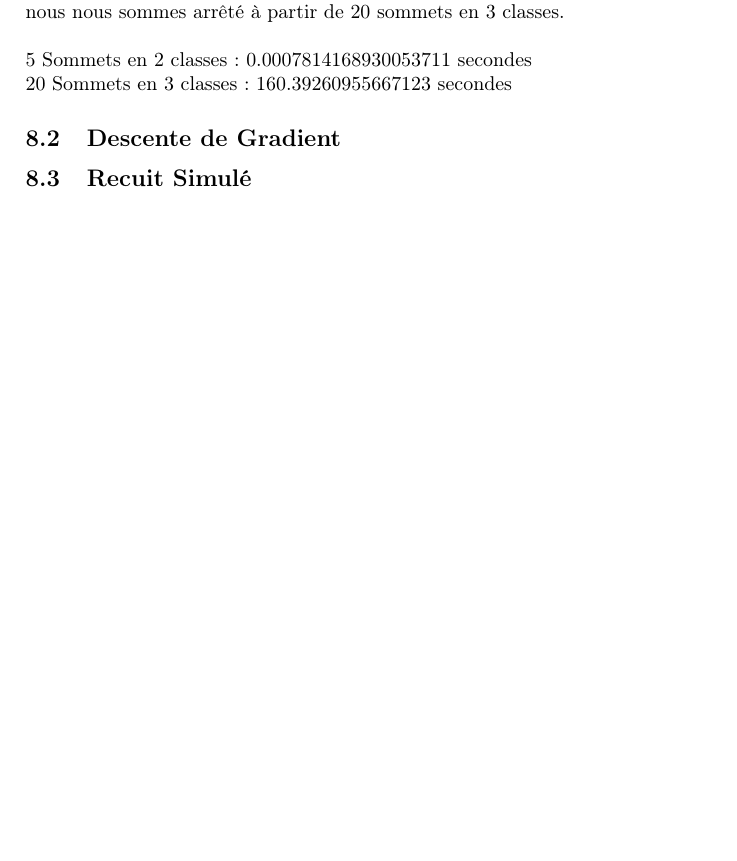
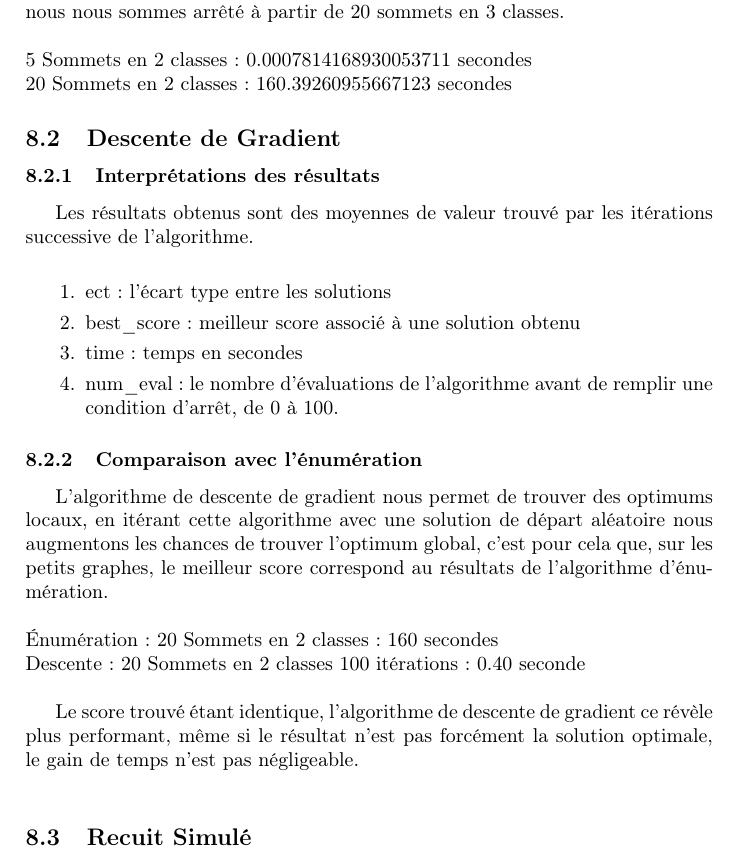
Before and after one commit to BaaptM/project_metaheuristics, a LaTeX document (rapport/src/Rapport.tex): part of page 17 of 17, cut so that both start at the same text, the shorter picture padded with empty space. Compiled offline with pdfLaTeX.

Commit message:
comment hillclimbing result

```diff
--- a/rapport/src/Rapport.tex
+++ b/rapport/src/Rapport.tex
@@ -677,9 +677,25 @@ for 100 iteration with 100 max_evaluations each,
 \subsection{Algorithme d'énumération}
 L'algorithme d'énumération fournis systématiquement la ou les solutions optimales, cependant le temps d’exécution augmente exponentiellement en fonction du nombre de classe et de sommets à traiter. C'est pour cette raison que nous nous sommes arrêté à partir de 20 sommets en 3 classes.\\\\
 5 Sommets en 2 classes : 0.0007814168930053711 secondes\\
-20 Sommets en 3 classes : 160.39260955667123 secondes
+20 Sommets en 2 classes : 160.39260955667123 secondes
 
 \subsection{Descente de Gradient}
+
+\subsubsection{Interprétations des résultats}
+Les résultats obtenus sont des moyennes de valeur trouvé par les itérations successive de l'algorithme.\\
+\begin{enumerate}
+	\item{ect}: l'écart type entre les solutions
+	\item{best\_score}: meilleur score associé à une solution obtenu
+	\item{time}: temps en secondes
+	\item{num\_eval}: le nombre d'évaluations de l'algorithme avant de remplir une condition d'arrêt, de 0 à 100.
+\end{enumerate}
+
+\subsubsection{Comparaison avec l'énumération}
+L'algorithme de descente de gradient nous permet de trouver des optimums locaux, en itérant cette algorithme avec une solution de départ aléatoire nous augmentons les chances de trouver l'optimum global, c'est pour cela que, sur les petits graphes, le meilleur score correspond au résultats de l'algorithme d'énumération.\\\\
+Énumération: 20 Sommets en 2 classes : 160 secondes\\
+Descente: 20 Sommets en 2 classes 100 itérations : 0.40 seconde\\
+
+Le score trouvé étant identique, l'algorithme de descente de gradient ce révèle plus performant, même si le résultat n'est pas forcément la solution optimale, le gain de temps n'est pas négligeable.\\
 
 \subsection{Recuit Simulé}
 
```
